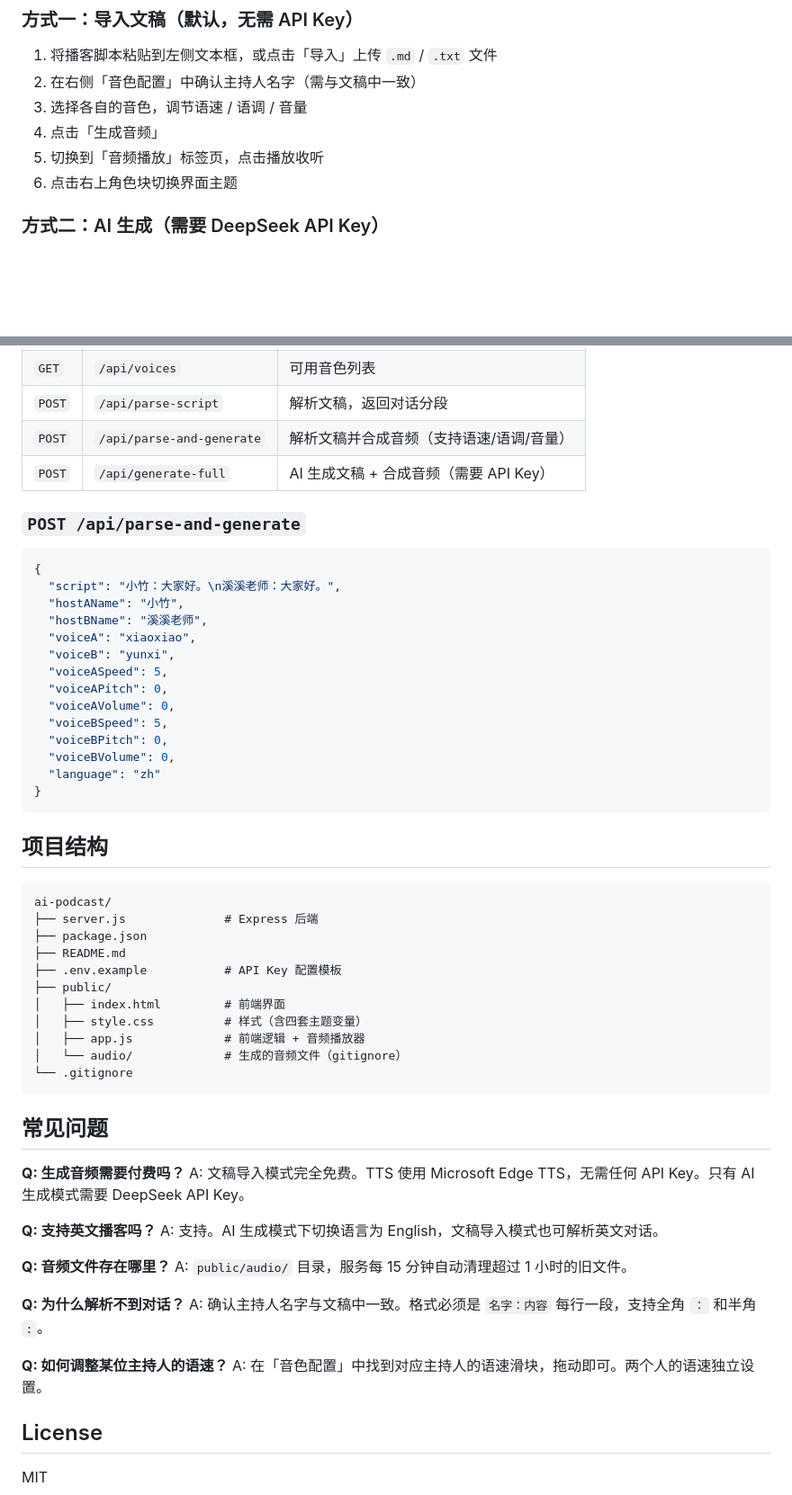
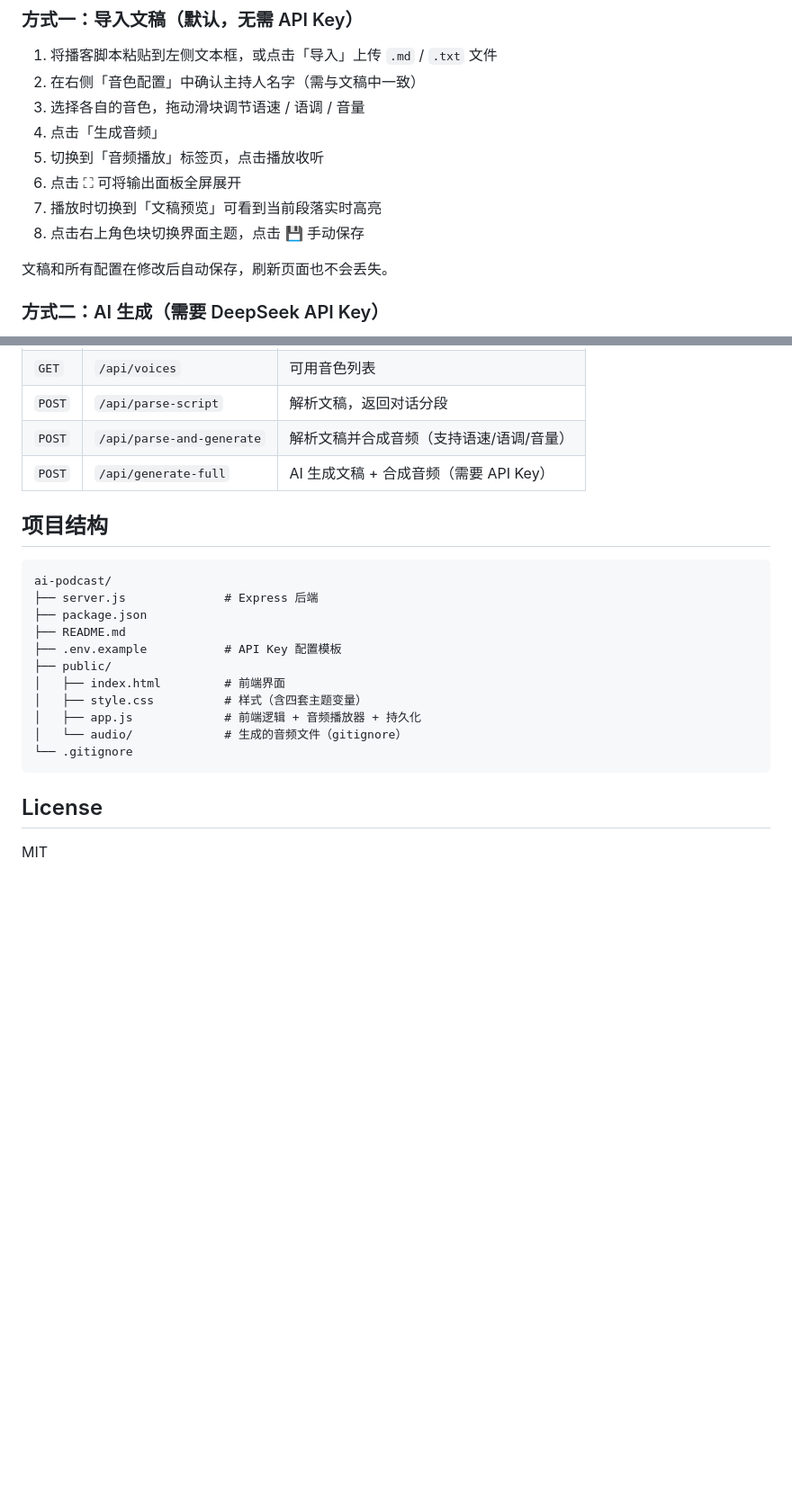
Before and after one commit to Simon404Error/ai-podcast, a Markdown page: README.md, 2 parts joined by grey strips. Shown at 90% size. GitHub-like rendering; blank space fills up the shorter version.

Commit message:
docs: update README with save/restore, expand mode, and script-audio sync features

````diff
--- a/README.md
+++ b/README.md
@@ -53,10 +57,14 @@ node server.js
 
 1. 将播客脚本粘贴到左侧文本框，或点击「导入」上传 `.md` / `.txt` 文件
 2. 在右侧「音色配置」中确认主持人名字（需与文稿中一致）
-3. 选择各自的音色，调节语速 / 语调 / 音量
+3. 选择各自的音色，拖动滑块调节语速 / 语调 / 音量
 4. 点击「生成音频」
 5. 切换到「音频播放」标签页，点击播放收听
-6. 点击右上角色块切换界面主题
+6. 点击 ⛶ 可将输出面板全屏展开
+7. 播放时切换到「文稿预览」可看到当前段落实时高亮
+8. 点击右上角色块切换界面主题，点击 💾 手动保存
+
+文稿和所有配置在修改后自动保存，刷新页面也不会丢失。
 
 ### 方式二：AI 生成（需要 DeepSeek API Key）
 
@@ -119,25 +125,6 @@ node server.js
 | `POST` | `/api/parse-and-generate` | 解析文稿并合成音频（支持语速/语调/音量） |
 | `POST` | `/api/generate-full` | AI 生成文稿 + 合成音频（需要 API Key） |
 
-### `POST /api/parse-and-generate`
-
-```json
-{
-  "script": "小竹：大家好。\n溪溪老师：大家好。",
-  "hostAName": "小竹",
-  "hostBName": "溪溪老师",
-  "voiceA": "xiaoxiao",
-  "voiceB": "yunxi",
-  "voiceASpeed": 5,
-  "voiceAPitch": 0,
-  "voiceAVolume": 0,
-  "voiceBSpeed": 5,
-  "voiceBPitch": 0,
-  "voiceBVolume": 0,
-  "language": "zh"
-}
-```
-
 ## 项目结构
 
 ```
@@ -149,28 +136,11 @@ ai-podcast/
 ├── public/
 │   ├── index.html         # 前端界面
 │   ├── style.css          # 样式（含四套主题变量）
-│   ├── app.js             # 前端逻辑 + 音频播放器
+│   ├── app.js             # 前端逻辑 + 音频播放器 + 持久化
 │   └── audio/             # 生成的音频文件（gitignore）
 └── .gitignore
 ```
 
-## 常见问题
-
-**Q: 生成音频需要付费吗？**
-A: 文稿导入模式完全免费。TTS 使用 Microsoft Edge TTS，无需任何 API Key。只有 AI 生成模式需要 DeepSeek API Key。
-
-**Q: 支持英文播客吗？**
-A: 支持。AI 生成模式下切换语言为 English，文稿导入模式也可解析英文对话。
-
-**Q: 音频文件存在哪里？**
-A: `public/audio/` 目录，服务每 15 分钟自动清理超过 1 小时的旧文件。
-
-**Q: 为什么解析不到对话？**
-A: 确认主持人名字与文稿中一致。格式必须是 `名字：内容` 每行一段，支持全角 `：` 和半角 `:`。
-
-**Q: 如何调整某位主持人的语速？**
-A: 在「音色配置」中找到对应主持人的语速滑块，拖动即可。两个人的语速独立设置。
-
 ## License
 
 MIT
````
Also changed, not shown: other parts of README.md (+6 -4 lines).
